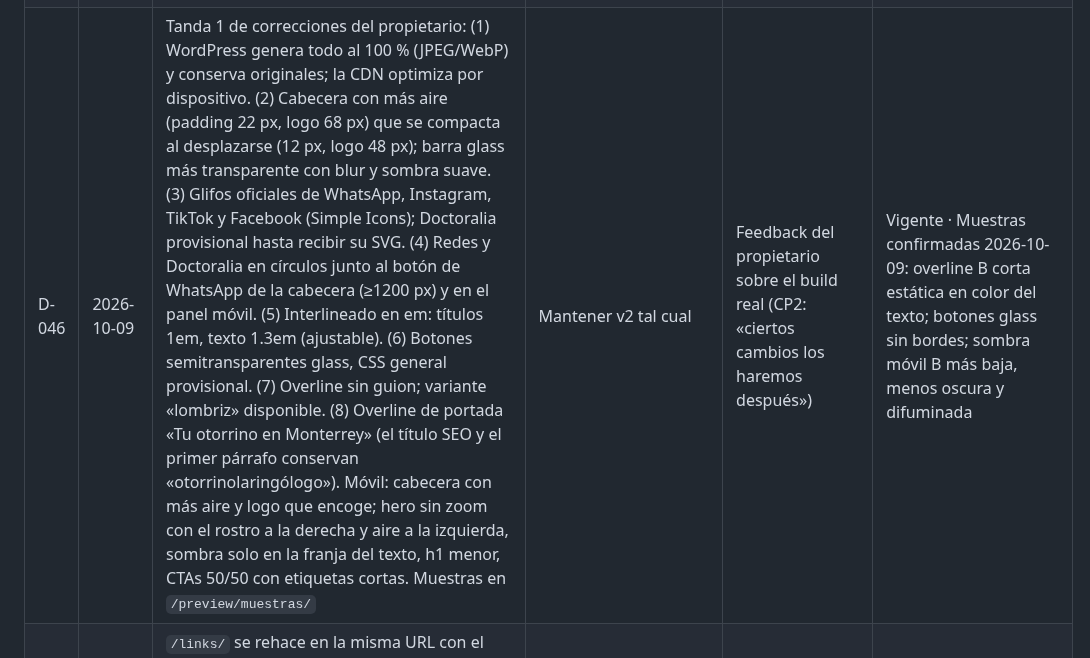
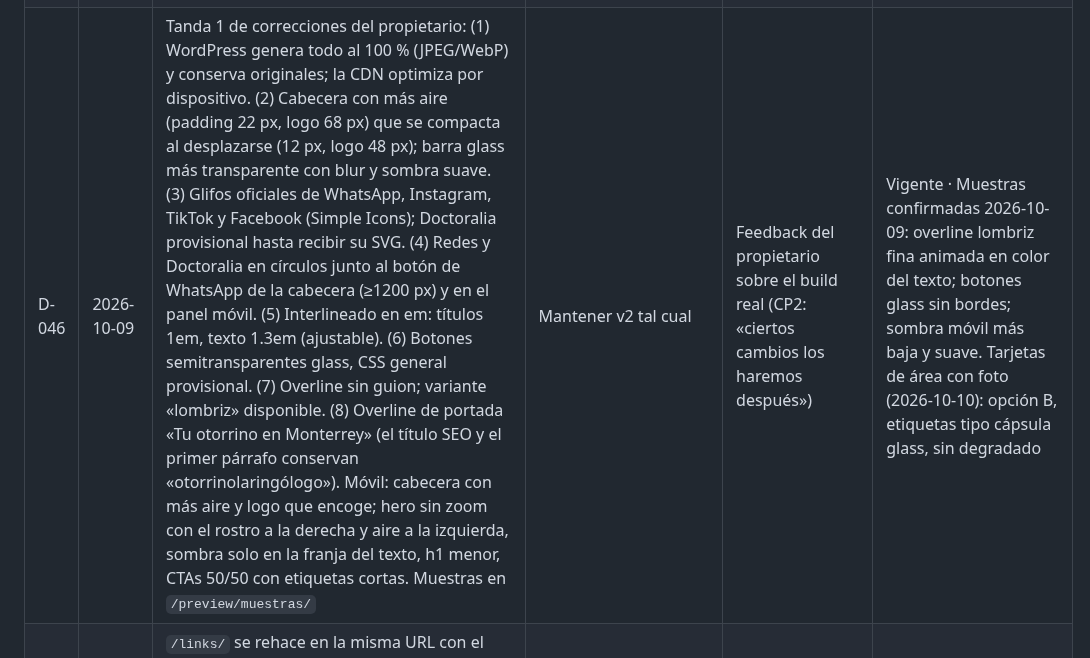
Before and after one commit to bellorin-apps/Irinaweb, a Markdown page: DECISIONS.md, the part around the change. Rendered like a GitHub page.

```diff
--- a/DECISIONS.md
+++ b/DECISIONS.md
@@ -36,7 +36,7 @@ Formato: ID · Fecha · Decisión · Alternativas · Motivo · Estado (Vigente /
 | D-042 | 2026-10-09 | Fidelidad de la foto del hero: (1) sin grano del tema sobre fotografías; (2) el hero sirve el archivo original completo en escritorio (srcset solo con el original y versiones ≤1024 px para móvil, `sizes=100vw`) y WordPress no reescala originales (`big_image_size_threshold` off); (3) en el CDN se apagan «Compresión WebP» y «Optimización de imágenes inteligentes» para este sitio, de modo que el origen se sirve byte a byte (CDN sigue activo para caché). Actualiza D-030 | Mantener optimización del CDN al 100 % (seguía siendo WebP con pérdida sobre un JPEG) | El propietario exige detalle perfecto en el hero; el peso lo gobierna el origen (JPEG q94–96) | (3) sustituido por D-043 |
 | D-043 | 2026-10-09 | «Deja que optimice [la CDN] pero no que WordPress lo haga»: el origen guarda el original sin pérdida de la foto del hero (PNG 2400×1600) y el hero entrega solo ese archivo (sin srcset ni tamaños intermedios; `intermediate_image_sizes_advanced` vacío para `hero-home`; originales sin reescalar). La CDN de Hostinger, con «Compresión WebP» y «Optimización inteligente» ACTIVAS (escritorio 2400 px / 100 %, móvil 1200 px / 90–100 %), redimensiona y convierte por dispositivo desde ese original: una sola generación de compresión. Sustituye el punto (3) de D-042 | Apagar la optimización del CDN y servir JPEG desde el origen | Instrucción del propietario; mejor calidad por carga (fuente sin pérdida) sin penalizar el peso en móvil | Vigente |
 | D-044 | 2026-10-09 | Se publican las páginas no clínicas Dra. Irina González Sáez, Primera consulta, Contacto y Preguntas frecuentes (`go-live-pages.sh`, reversible). Los pilares Otorrinolaringología y Sueño esperan a las primeras fichas aprobadas para no salir con listados vacíos; las legales esperan la revisión del propietario (8.6) | Esperar al CP4 completo | Decisión del propietario («publica las cuatro»): datos confirmados en el briefing y páginas revisadas en capturas | Vigente |
-| D-046 | 2026-10-09 | Tanda 1 de correcciones del propietario: (1) WordPress genera todo al 100 % (JPEG/WebP) y conserva originales; la CDN optimiza por dispositivo. (2) Cabecera con más aire (padding 22 px, logo 68 px) que se compacta al desplazarse (12 px, logo 48 px); barra glass más transparente con blur y sombra suave. (3) Glifos oficiales de WhatsApp, Instagram, TikTok y Facebook (Simple Icons); Doctoralia provisional hasta recibir su SVG. (4) Redes y Doctoralia en círculos junto al botón de WhatsApp de la cabecera (≥1200 px) y en el panel móvil. (5) Interlineado en em: títulos 1em, texto 1.3em (ajustable). (6) Botones semitransparentes glass, CSS general provisional. (7) Overline sin guion; variante «lombriz» disponible. (8) Overline de portada «Tu otorrino en Monterrey» (el título SEO y el primer párrafo conservan «otorrinolaringólogo»). Móvil: cabecera con más aire y logo que encoge; hero sin zoom con el rostro a la derecha y aire a la izquierda, sombra solo en la franja del texto, h1 menor, CTAs 50/50 con etiquetas cortas. Muestras en `/preview/muestras/` | Mantener v2 tal cual | Feedback del propietario sobre el build real (CP2: «ciertos cambios los haremos después») | Vigente · Muestras confirmadas 2026-10-09: overline B corta estática en color del texto; botones glass sin bordes; sombra móvil B más baja, menos oscura y difuminada |
+| D-046 | 2026-10-09 | Tanda 1 de correcciones del propietario: (1) WordPress genera todo al 100 % (JPEG/WebP) y conserva originales; la CDN optimiza por dispositivo. (2) Cabecera con más aire (padding 22 px, logo 68 px) que se compacta al desplazarse (12 px, logo 48 px); barra glass más transparente con blur y sombra suave. (3) Glifos oficiales de WhatsApp, Instagram, TikTok y Facebook (Simple Icons); Doctoralia provisional hasta recibir su SVG. (4) Redes y Doctoralia en círculos junto al botón de WhatsApp de la cabecera (≥1200 px) y en el panel móvil. (5) Interlineado en em: títulos 1em, texto 1.3em (ajustable). (6) Botones semitransparentes glass, CSS general provisional. (7) Overline sin guion; variante «lombriz» disponible. (8) Overline de portada «Tu otorrino en Monterrey» (el título SEO y el primer párrafo conservan «otorrinolaringólogo»). Móvil: cabecera con más aire y logo que encoge; hero sin zoom con el rostro a la derecha y aire a la izquierda, sombra solo en la franja del texto, h1 menor, CTAs 50/50 con etiquetas cortas. Muestras en `/preview/muestras/` | Mantener v2 tal cual | Feedback del propietario sobre el build real (CP2: «ciertos cambios los haremos después») | Vigente · Muestras confirmadas 2026-10-09: overline lombriz fina animada en color del texto; botones glass sin bordes; sombra móvil más baja y suave. Tarjetas de área con foto (2026-10-10): opción B, etiquetas tipo cápsula glass, sin degradado |
 | D-036 | 2026-10-08 | `/links/` se rehace en la misma URL con el widget `di-enlaces` (WhatsApp, Instagram, TikTok, Facebook, Doctoralia, mapa, sitio; datos de Ajustes → Consultorio), noindex, plantilla elementor_header_footer; el Elementor anterior queda respaldado en ~/deploy-backups | Mantener el Elementor viejo (Twitter/YouTube no confirmados) | Coherencia con la marca y con las redes confirmadas (D-023) | Vigente — desplegada 2026-10-08 con OK del propietario |
 | D-035 | 2026-10-08 | Credenciales: IJHNS 2019 es la única «publicación»; los tres trabajos del IX Triológico Venezolano (2016) se muestran como «trabajos presentados» (tipo `trabajo`, sin ScholarlyArticle). Cargo en el HU: «Otorrinolaringólogo, Servicios Médicos del Hospital Universitario Dr. José Eleuterio González» (confirmación documental pendiente) | Llamar publicaciones a los trabajos | Decisión del propietario; exactitud (§3) | Vigente |
 | D-034 | 2026-10-08 | Checkpoint 3 cerrado por el propietario: Home v2 pasa a ser la portada (168; la 106 queda en borrador «Inicio (antiguo)»; plantillas 39/79 a papelera), cabecera con logotipo completo, foto del hero autorizada por la Dra. (D-008 cumplido para esa foto), versión en inglés después del lanzamiento en español | Esperar al contenido completo | Decisión del propietario | Vigente |
```
Also changed, not shown: NEXT.md (+3 -3 lines).
